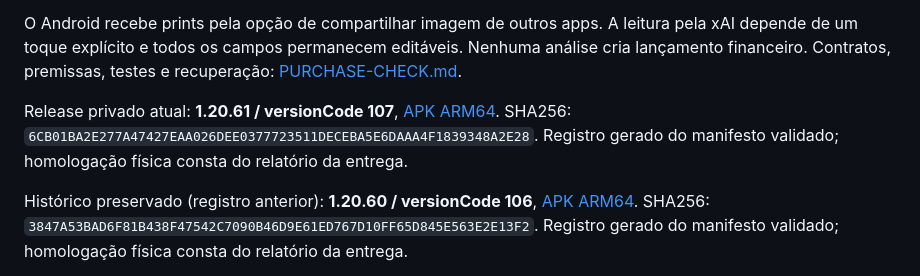
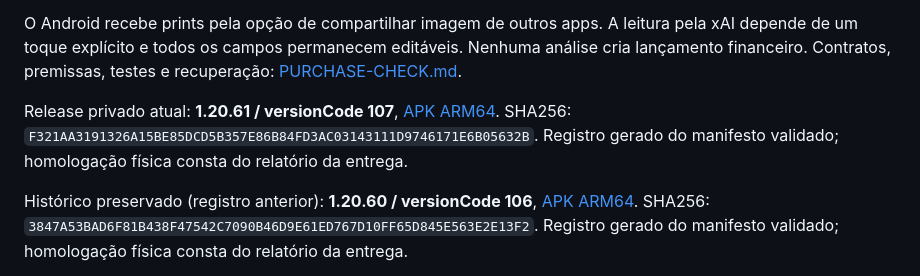
Before and after one commit to danielcdes-create/financial-twin, a Markdown page: README.md, the part around the change. GitHub-like rendering.

Commit message:
Registrar o ponteiro da release 1.20.61 e apontar a auditoria para o APK publicado.

```diff
--- a/README.md
+++ b/README.md
@@ -82,7 +82,7 @@ No computador atual, a tarefa do Windows **Financial Twin Backend** inicia `scri
 
 O Android recebe prints pela opção de compartilhar imagem de outros apps. A leitura pela xAI depende de um toque explícito e todos os campos permanecem editáveis. Nenhuma análise cria lançamento financeiro. Contratos, premissas, testes e recuperação: [PURCHASE-CHECK.md](docs/PURCHASE-CHECK.md).
 
-Release privado atual: **1.20.61 / versionCode 107**, [APK ARM64](mobile/artifacts/financial-twin-1.20.61.apk). SHA256: `6CB01BA2E277A47427EAA026DEE0377723511DECEBA5E6DAAA4F1839348A2E28`. Registro gerado do manifesto validado; homologação física consta do relatório da entrega.
+Release privado atual: **1.20.61 / versionCode 107**, [APK ARM64](mobile/artifacts/financial-twin-1.20.61.apk). SHA256: `F321AA3191326A15BE85DCD5B357E86B84FD3AC03143111D9746171E6B05632B`. Registro gerado do manifesto validado; homologação física consta do relatório da entrega.
 
 Histórico preservado (registro anterior): **1.20.60 / versionCode 106**, [APK ARM64](mobile/artifacts/financial-twin-1.20.60.apk). SHA256: `3847A53BAD6F81B438F47542C7090B46D9E61ED767D10FF65D845E563E2E13F2`. Registro gerado do manifesto validado; homologação física consta do relatório da entrega.
 
```
Also changed, not shown: docs/AUDITORIA-ADVERSARIAL.md (+3 -3 lines).
